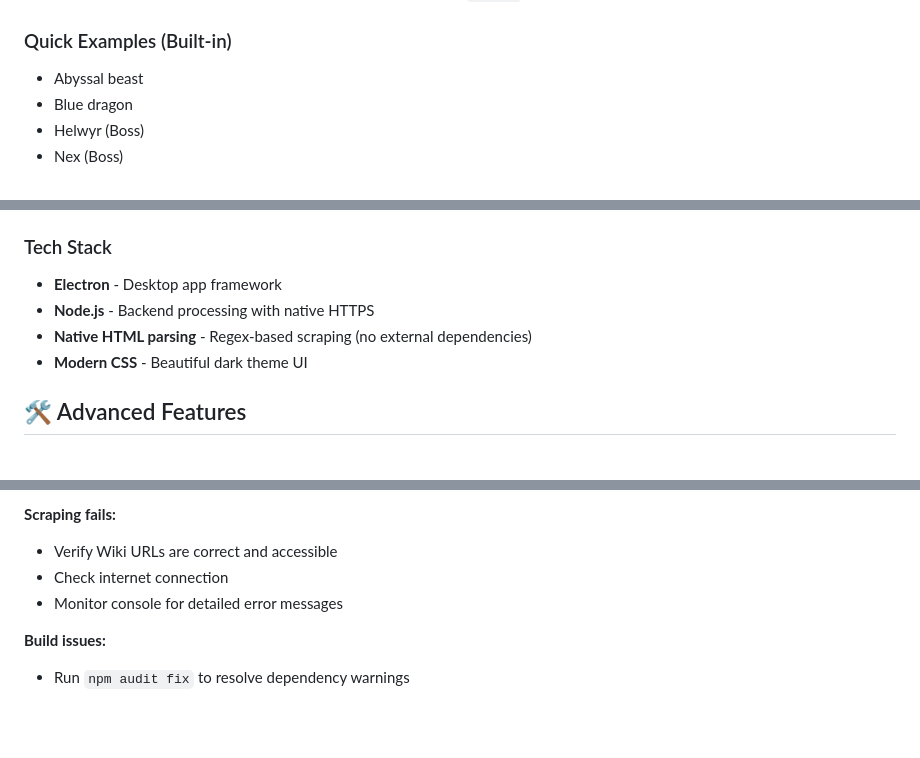
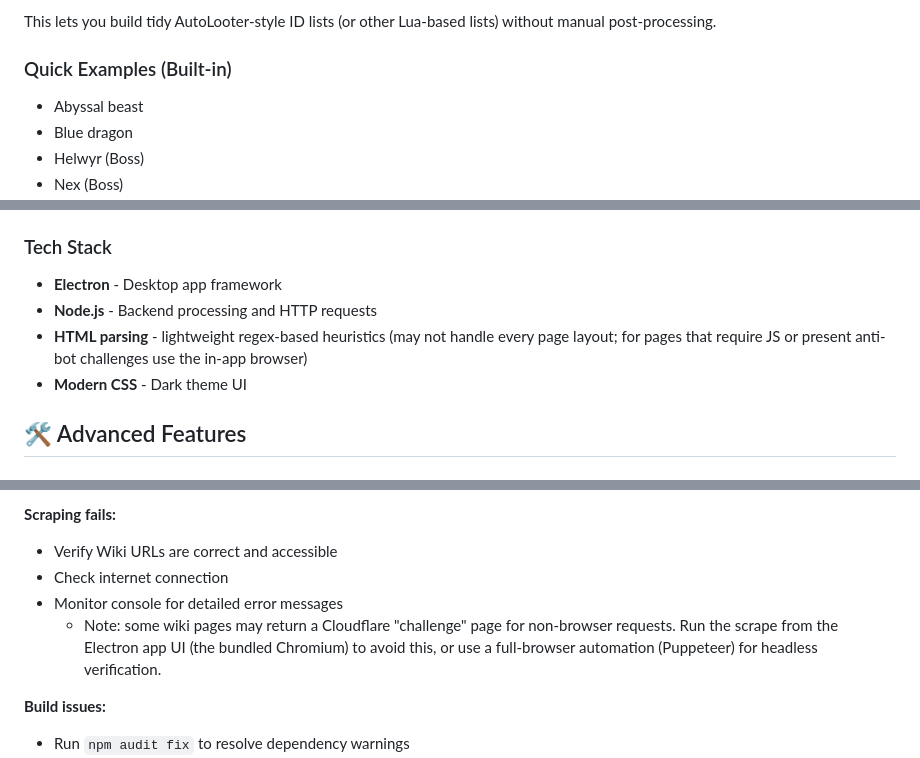
Before and after one commit to KnetterbalScripts/RS3-Monster-Drop-Scraper, a Markdown page: README.md, 3 parts joined by grey strips. Rendered like a GitHub page; blank space fills up the shorter version.

```diff
--- a/README.md
+++ b/README.md
@@ -60,3 +64,4 @@ npm run build
+This lets you build tidy AutoLooter-style ID lists (or other Lua-based lists) without manual post-processing.
 
 ### Quick Examples (Built-in)
 - Abyssal beast
@@ -171,9 +162,9 @@ return Blue_dragon_drops
 
 ### Tech Stack
 - **Electron** - Desktop app framework
-- **Node.js** - Backend processing with native HTTPS
-- **Native HTML parsing** - Regex-based scraping (no external dependencies)
-- **Modern CSS** - Beautiful dark theme UI
+- **Node.js** - Backend processing and HTTP requests
+- **HTML parsing** - lightweight regex-based heuristics (may not handle every page layout; for pages that require JS or present anti-bot challenges use the in-app browser)
+- **Modern CSS** - Dark theme UI
 
 ## 🛠️ Advanced Features
 
@@ -221,6 +208,7 @@ return Blue_dragon_drops
 - Verify Wiki URLs are correct and accessible
 - Check internet connection
 - Monitor console for detailed error messages
+  - Note: some wiki pages may return a Cloudflare "challenge" page for non-browser requests. Run the scrape from the Electron app UI (the bundled Chromium) to avoid this, or use a full-browser automation (Puppeteer) for headless verification.
 
 **Build issues:**
 - Run `npm audit fix` to resolve dependency warnings
```
Also changed, not shown: other parts of README.md (+49 -63 lines), LuaExport.png (added), 5 other files.
